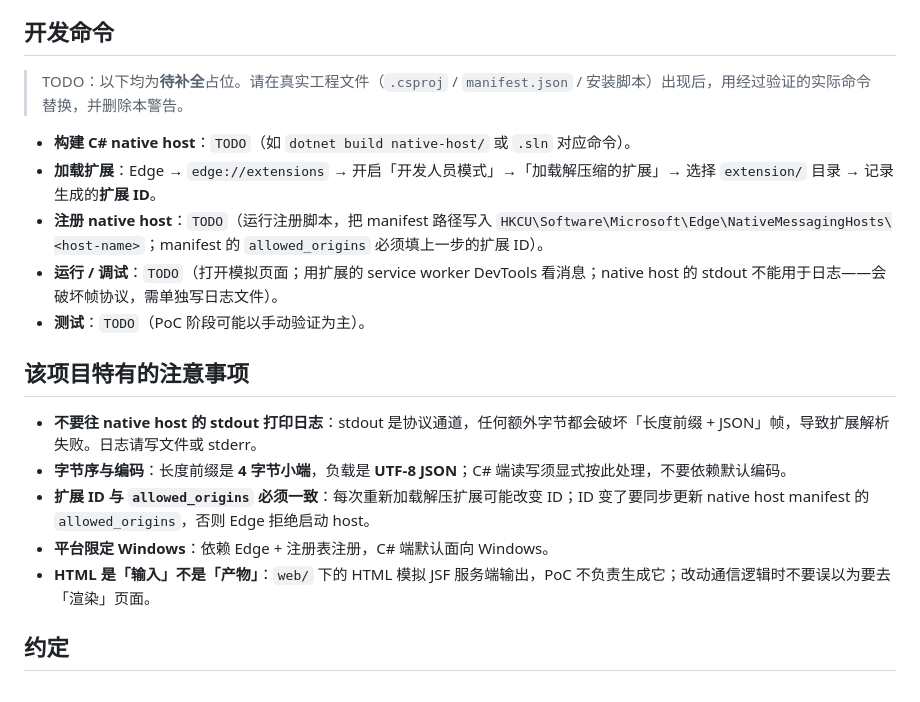
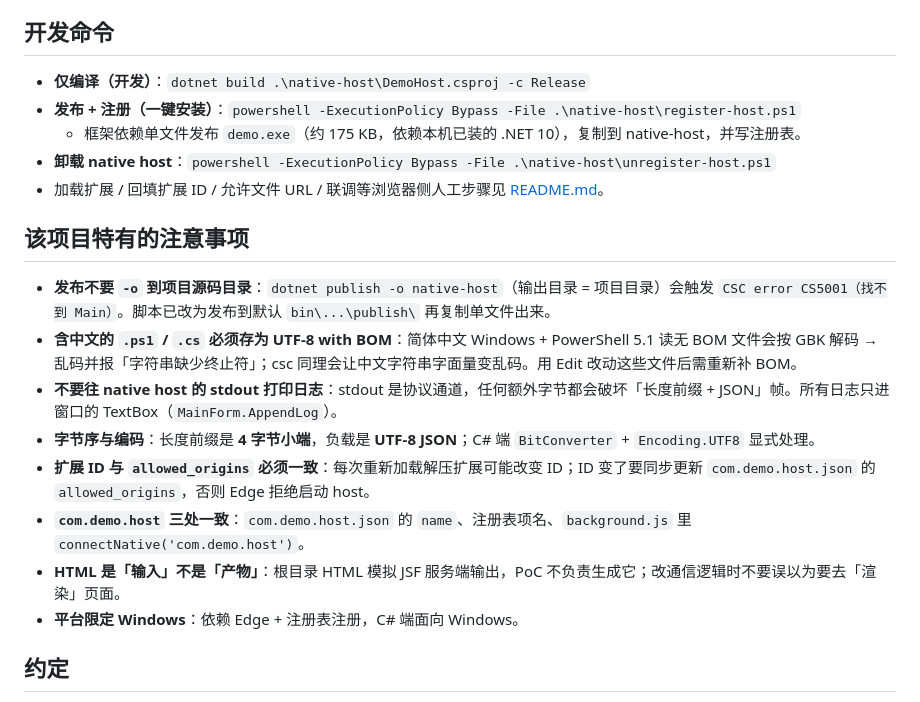
Before and after one commit to amoreloli1207/jsf, a Markdown page: CLAUDE.md, the part around one of its changes. Rendered like a GitHub page.

```diff
--- a/CLAUDE.md
+++ b/CLAUDE.md
@@ -57,21 +54,22 @@ PoC（概念验证），运行于 **Windows + Microsoft Edge**。目标：打通
 
 ## 开发命令
 
-> TODO：以下均为**待补全**占位。请在真实工程文件（`.csproj` / `manifest.json` / 安装脚本）出现后，用经过验证的实际命令替换，并删除本警告。
-
-- **构建 C# native host**：`TODO`（如 `dotnet build native-host/` 或 `.sln` 对应命令）。
-- **加载扩展**：Edge → `edge://extensions` → 开启「开发人员模式」→「加载解压缩的扩展」→ 选择 `extension/` 目录 → 记录生成的**扩展 ID**。
-- **注册 native host**：`TODO`（运行注册脚本，把 manifest 路径写入 `HKCU\Software\Microsoft\Edge\NativeMessagingHosts\<host-name>`；manifest 的 `allowed_origins` 必须填上一步的扩展 ID）。
-- **运行 / 调试**：`TODO`（打开模拟页面；用扩展的 service worker DevTools 看消息；native host 的 stdout 不能用于日志——会破坏帧协议，需单独写日志文件）。
-- **测试**：`TODO`（PoC 阶段可能以手动验证为主）。
+- **仅编译（开发）**：`dotnet build .\native-host\DemoHost.csproj -c Release`
+- **发布 + 注册（一键安装）**：`powershell -ExecutionPolicy Bypass -File .\native-host\register-host.ps1`
+  - 框架依赖单文件发布 `demo.exe`（约 175 KB，依赖本机已装的 .NET 10），复制到 native-host，并写注册表。
+- **卸载 native host**：`powershell -ExecutionPolicy Bypass -File .\native-host\unregister-host.ps1`
+- 加载扩展 / 回填扩展 ID / 允许文件 URL / 联调等浏览器侧人工步骤见 [README.md](README.md)。
 
 ## 该项目特有的注意事项
 
-- **不要往 native host 的 stdout 打印日志**：stdout 是协议通道，任何额外字节都会破坏「长度前缀 + JSON」帧，导致扩展解析失败。日志请写文件或 stderr。
-- **字节序与编码**：长度前缀是 **4 字节小端**，负载是 **UTF-8 JSON**；C# 端读写须显式按此处理，不要依赖默认编码。
-- **扩展 ID 与 `allowed_origins` 必须一致**：每次重新加载解压扩展可能改变 ID；ID 变了要同步更新 native host manifest 的 `allowed_origins`，否则 Edge 拒绝启动 host。
-- **平台限定 Windows**：依赖 Edge + 注册表注册，C# 端默认面向 Windows。
-- **HTML 是「输入」不是「产物」**：`web/` 下的 HTML 模拟 JSF 服务端输出，PoC 不负责生成它；改动通信逻辑时不要误以为要去「渲染」页面。
+- **发布不要 `-o` 到项目源码目录**：`dotnet publish -o native-host`（输出目录 = 项目目录）会触发 `CSC error CS5001（找不到 Main）`。脚本已改为发布到默认 `bin\...\publish\` 再复制单文件出来。
+- **含中文的 `.ps1` / `.cs` 必须存为 UTF-8 with BOM**：简体中文 Windows + PowerShell 5.1 读无 BOM 文件会按 GBK 解码 → 乱码并报「字符串缺少终止符」；csc 同理会让中文字符串字面量变乱码。用 Edit 改动这些文件后需重新补 BOM。
+- **不要往 native host 的 stdout 打印日志**：stdout 是协议通道，任何额外字节都会破坏「长度前缀 + JSON」帧。所有日志只进窗口的 TextBox（`MainForm.AppendLog`）。
+- **字节序与编码**：长度前缀是 **4 字节小端**，负载是 **UTF-8 JSON**；C# 端 `BitConverter` + `Encoding.UTF8` 显式处理。
+- **扩展 ID 与 `allowed_origins` 必须一致**：每次重新加载解压扩展可能改变 ID；ID 变了要同步更新 `com.demo.host.json` 的 `allowed_origins`，否则 Edge 拒绝启动 host。
+- **`com.demo.host` 三处一致**：`com.demo.host.json` 的 `name`、注册表项名、`background.js` 里 `connectNative('com.demo.host')`。
+- **HTML 是「输入」不是「产物」**：根目录 HTML 模拟 JSF 服务端输出，PoC 不负责生成它；改通信逻辑时不要误以为要去「渲染」页面。
+- **平台限定 Windows**：依赖 Edge + 注册表注册，C# 端面向 Windows。
 
 ## 约定
 
```
Also changed, not shown: other parts of CLAUDE.md (+25 -28 lines).
